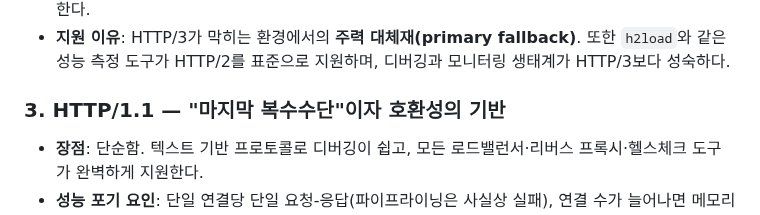
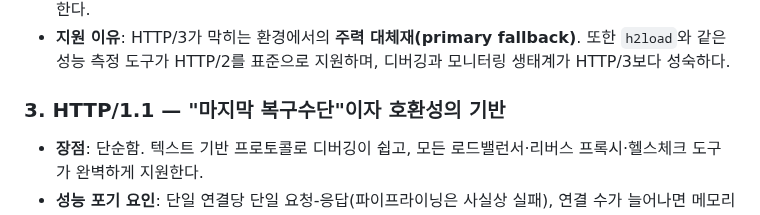
Before and after one commit to gg582/fly.board, a Markdown page: HTTPS.ko.md, the part around the change. Rendered like a GitHub page.

Commit message:
Fix typo in HTTP/1.1 section title
Corrected a typo in the section title from '복수수단' to '복구수단'.

```diff
--- a/HTTPS.ko.md
+++ b/HTTPS.ko.md
@@ -18,7 +18,7 @@ fly.board는 `cwist_app_use_https2()`와 `cwist_app_use_https3()`를 동시에
 - **성능 포기 요인**: HTTP/2는 HTTP/1.1보다 상태 기계가 복잡하고, 스트림 우선순위·흐름 제어(window update) 처리에 CPU 사이클을 소모한다. 벤치마크 상 HTTP/2는 이론상 HTTP/1.1 Keep-Alive보다 빠르지만, **fly.board의 벤치마크는 HTTP/2에서 측정**되었음을 명시하고 있다 — 이는 HTTP/3가 아직 모든 벤치마크 도구와 네트워크 환경에서 예측 가능한 결과를 내지 못함을 시사한다.
 - **지원 이유**: HTTP/3가 막히는 환경에서의 **주력 대체재(primary fallback)**. 또한 `h2load`와 같은 성능 측정 도구가 HTTP/2를 표준으로 지원하며, 디버깅과 모니터링 생태계가 HTTP/3보다 성숙하다.
 
-### 3. HTTP/1.1 — "마지막 복수수단"이자 호환성의 기반
+### 3. HTTP/1.1 — "마지막 복구수단"이자 호환성의 기반
 
 - **장점**: 단순함. 텍스트 기반 프로토콜로 디버깅이 쉽고, 모든 로드밸런서·리버스 프록시·헬스체크 도구가 완벽하게 지원한다.
 - **성능 포기 요인**: 단일 연결당 단일 요청-응답(파이프라이닝은 사실상 실패), 연결 수가 늘어나면 메모리와 파일 디스크립터 소모가 급증. HTTP/2의 멀티플렉싱 대비 **동시성 효율이 현저히 낮다**.
```
